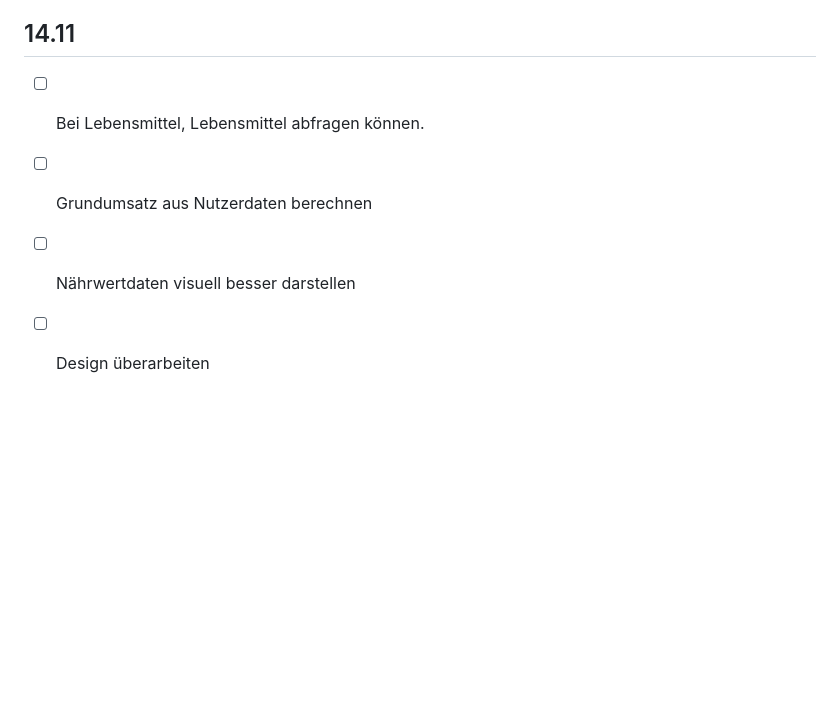
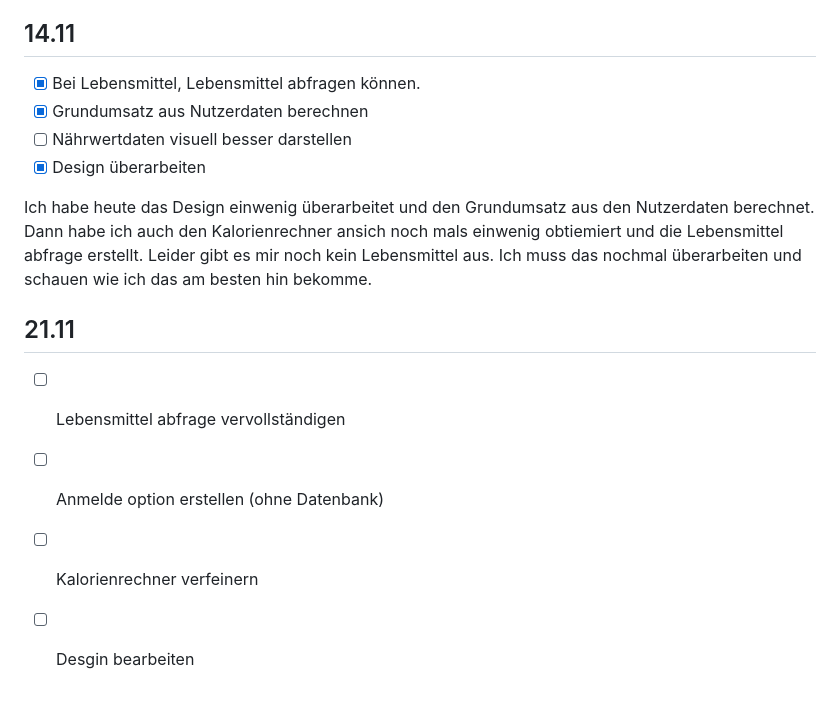
Before and after one commit to Gianni0812/Lernperiode-7, a Markdown page: README.md, the part around the change. Drawn GitHub-style; blank space fills up the shorter version.

```diff
--- a/README.md
+++ b/README.md
@@ -38,7 +38,15 @@ Ich bin heute nicht zufrieden mit meiner Leistung. Ich habe nichts geschaft. Ich
 Ich habe heute viel geschaft. Ich habe ändlich die API verbunden, die auch funktioniert hat, aber man nur irgendwie 3 mal benutzen kann. Triotzdem hat es funktioniert und ich habe alle bis auf Lebensmittel abfragen erledigt. Bei den Nutzerdaten wird es noch nicht gespeichert. Jedoch habe ich die eingaben programmiert, das heisst ich kann die eingaben angeben.
 
 ## 14.11
-- [ ] Bei Lebensmittel, Lebensmittel abfragen können.
-- [ ] Grundumsatz aus Nutzerdaten berechnen
+- [x] Bei Lebensmittel, Lebensmittel abfragen können.
+- [x] Grundumsatz aus Nutzerdaten berechnen
 - [ ] Nährwertdaten visuell besser darstellen
-- [ ] Design überarbeiten
+- [x] Design überarbeiten
+
+Ich habe heute das Design einwenig überarbeitet und den Grundumsatz aus den Nutzerdaten berechnet. Dann habe ich auch den Kalorienrechner ansich noch mals einwenig obtiemiert und die Lebensmittel abfrage erstellt. Leider gibt es mir noch kein Lebensmittel aus. Ich muss das nochmal überarbeiten und schauen wie ich das am besten hin bekomme.
+
+## 21.11
+- [ ] Lebensmittel abfrage vervollständigen
+- [ ] Anmelde option erstellen (ohne Datenbank)
+- [ ] Kalorienrechner verfeinern
+- [ ] Desgin bearbeiten
```
